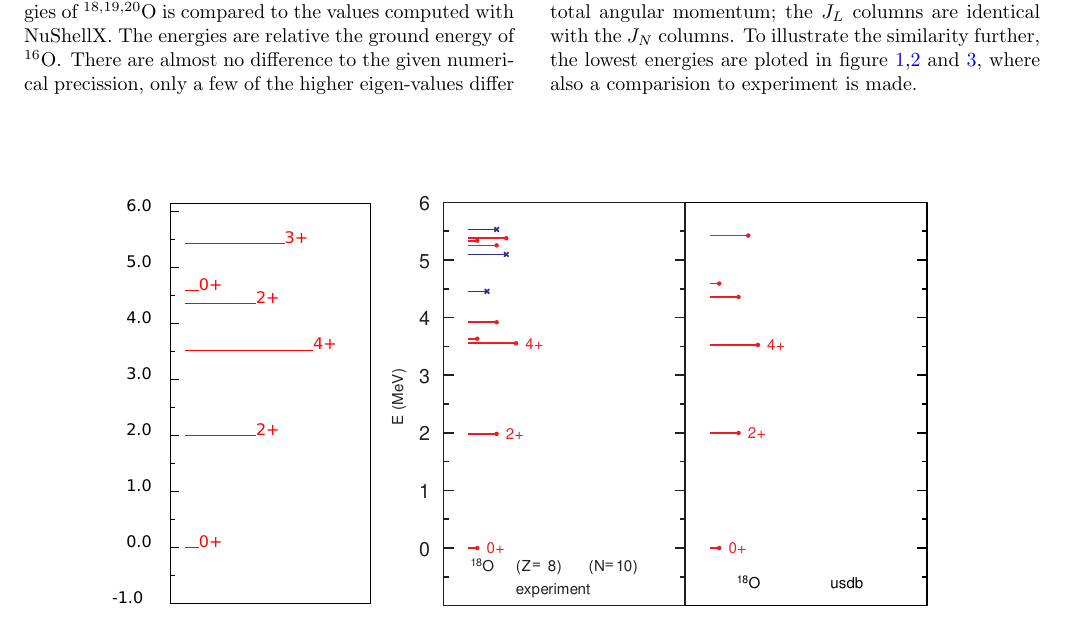
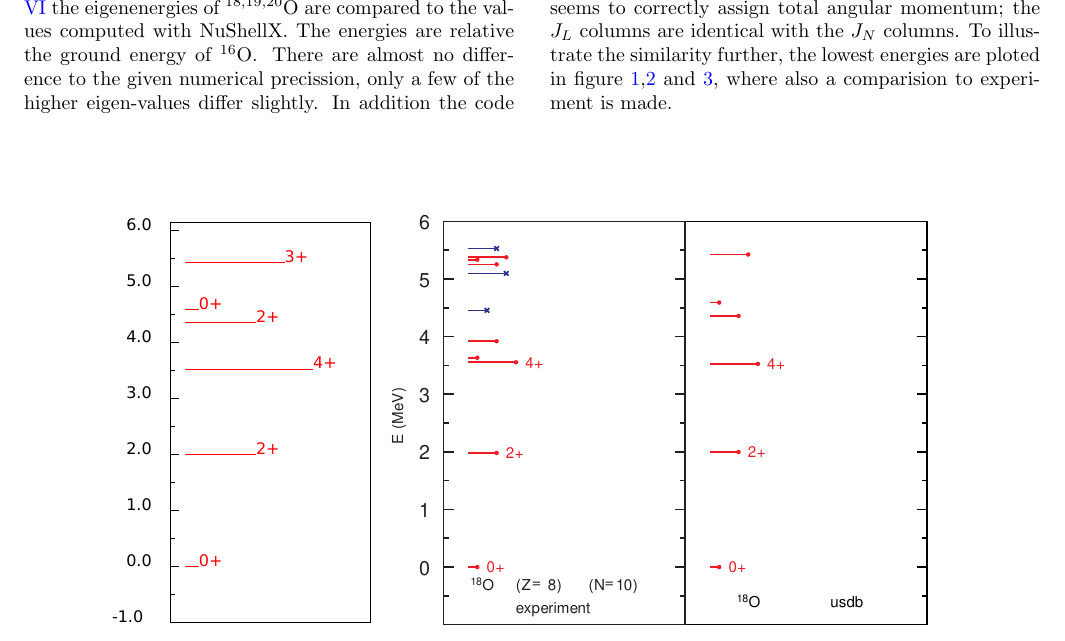
Before and after one commit to lriz/Talent05-Group01, a LaTeX paper (project/final_project_tex/merge/final_project.tex, which reads project/final_project_tex/merge/tor-compare_to_nushellx.tex): part of page 3 of 10, cut so that both start at the same text. Compiled offline with pdfLaTeX.

Commit message:
I changed so that we do not have a dangling section reference

```diff
--- a/project/final_project_tex/merge/tor-compare_to_nushellx.tex
+++ b/project/final_project_tex/merge/tor-compare_to_nushellx.tex
@@ -3,7 +3,7 @@
 % comment on that we compute more states than nushellx computes.
 % display the occupation numbers
 
-To verify that the code descirbed in section \ref{sec:CodeExpl} works, several isotopes of oxygen were computed with LNLT\_shell and compared to the result from NuShellX with the USDB interaction. In table \ref{tab:ox18},\ref{tab:ox19} and \ref{tab:ox20} the eigenenergies of \(^{18,19,20}\rm{O}\) is compared to the values computed with NuShellX. The energies are relative the ground energy of \(^{16}\rm{O}\). There are almost no difference to the given numerical precission, only a few of the higher eigen-values differ slightly. In addition the code seems to correctly assign total angular momentum; the \(J_L\) columns are identical with the \(J_N\) columns. To illustrate the similarity further, the lowest energies are ploted in figure \ref{fig:ox18eig},\ref{fig:ox19eig} and \ref{fig:ox20eig}, where also a comparision to experiment is made.
+To verify that the code descirbed in the previous section works, several isotopes of oxygen were computed with LNLT\_shell and compared to the result from NuShellX with the USDB interaction. In table \ref{tab:ox18},\ref{tab:ox19} and \ref{tab:ox20} the eigenenergies of \(^{18,19,20}\rm{O}\) are compared to the values computed with NuShellX. The energies are relative the ground energy of \(^{16}\rm{O}\). There are almost no difference to the given numerical precission, only a few of the higher eigen-values differ slightly. In addition the code seems to correctly assign total angular momentum; the \(J_L\) columns are identical with the \(J_N\) columns. To illustrate the similarity further, the lowest energies are ploted in figure \ref{fig:ox18eig},\ref{fig:ox19eig} and \ref{fig:ox20eig}, where also a comparision to experiment is made.
 
 \onecolumngrid
 
```
Also changed, not shown: project/final_project_tex/merge/final_project.pdf.
